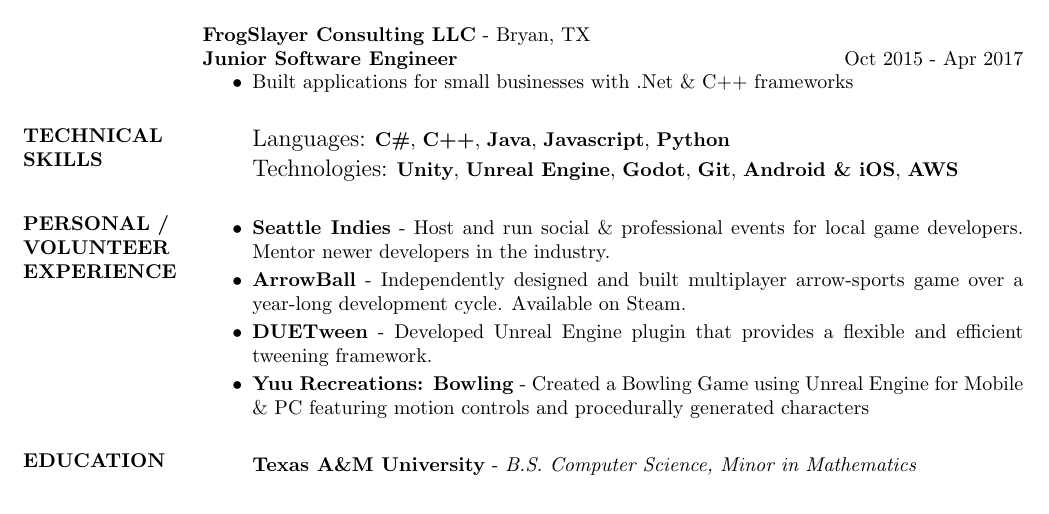
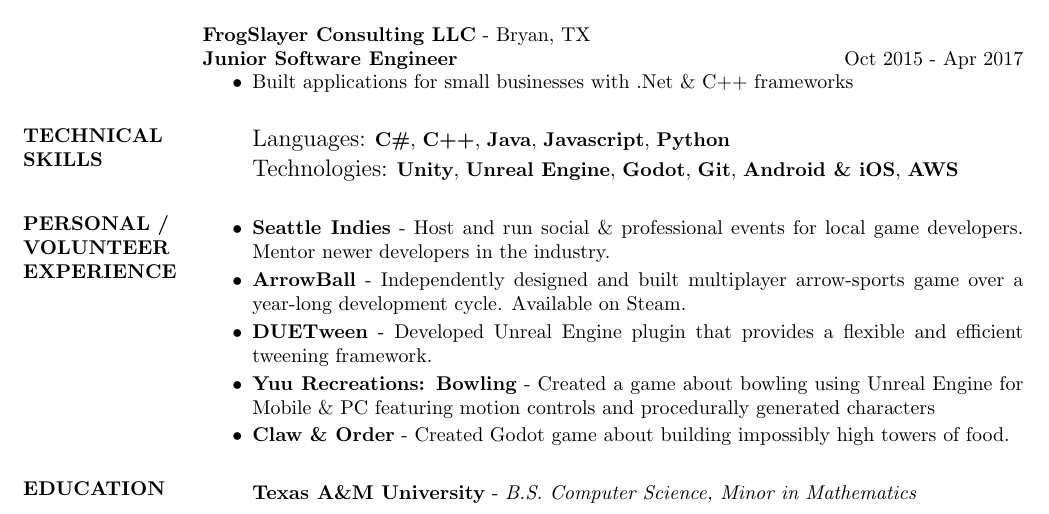
Before and after one commit to jaideng123/Resume, a LaTeX CV (Jaiden_Gerig-Resume.tex): part of the page, cut so that both start at the same text. Compiled offline with pdfLaTeX.

Commit message:
More Tweaks

```diff
--- a/Jaiden_Gerig-Resume.tex
+++ b/Jaiden_Gerig-Resume.tex
@@ -93,8 +93,8 @@
         \item \textbf{ArrowBall} - Independently designed and built multiplayer arrow-sports game over a year-long development cycle. Available on Steam.
               % \item \textbf{Rebound} - Submission for the Seattle Indies Slow Jam created with a small team of artists \& a sound designer. Winner: Judge's Choice \& Community Choice.
         \item \textbf{DUETween} - Developed Unreal Engine plugin that provides a flexible and efficient tweening framework.
-        \item \textbf{Yuu Recreations: Bowling} - Created a Bowling Game using Unreal Engine for Mobile \& PC featuring motion controls and procedurally generated characters
-        % \item \textbf{Claw \& Order} - Created Godot game about building impossibly high towers of food.
+        \item \textbf{Yuu Recreations: Bowling} - Created a game about bowling using Unreal Engine for Mobile \& PC featuring motion controls and procedurally generated characters
+         \item \textbf{Claw \& Order} - Created Godot game about building impossibly high towers of food.
 %        \item \textbf{Scratch-3D} - Built personal game engine with C++, OpenGL, IMGui that features an editor with scene serialization and support for custom materials and shaders.
     \end{itemize}
 
```
Also changed, not shown: Jaiden_Gerig-Resume.pdf, 2 other files.
